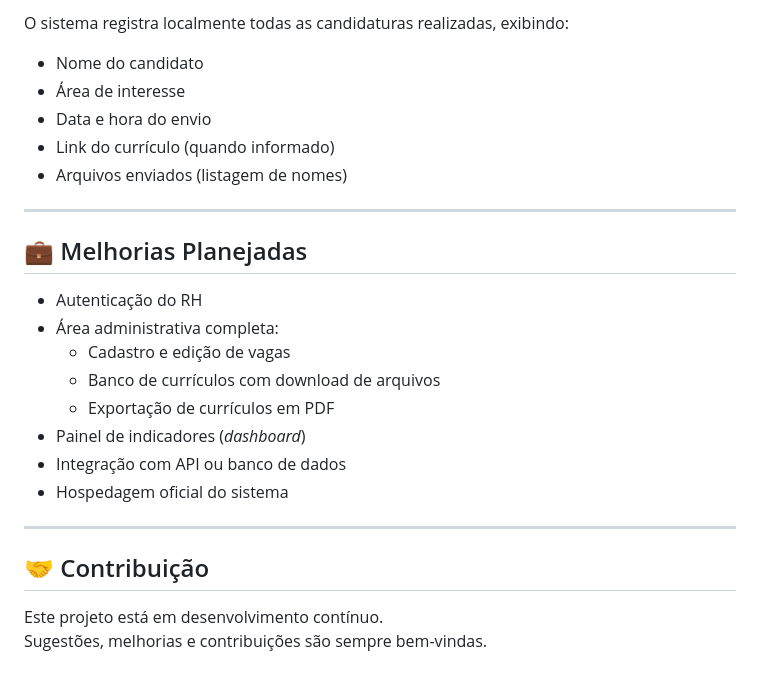
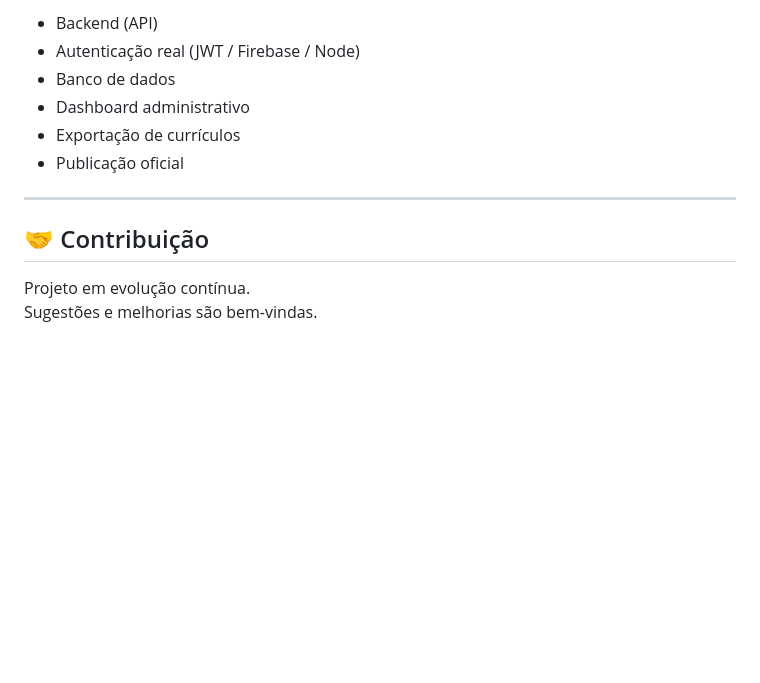
Before and after one commit to YasmimSarmento/SCE_Servicos_Combinados, a Markdown page: README.md, the part around one of its changes. Rendered like a GitHub page; blank space fills up the shorter version.

```diff
--- a/README.md
+++ b/README.md
@@ -151,28 +134,14 @@ Utilize a extensão **Live Server** no **VS Code**.
 
-O sistema registra localmente todas as candidaturas realizadas, exibindo:
-
-- Nome do candidato
-- Área de interesse
-- Data e hora do envio
-- Link do currículo (quando informado)
-- Arquivos enviados (listagem de nomes)
-
----
-
-## 💼 Melhorias Planejadas
-
-- Autenticação do RH
-- Área administrativa completa:
-  - Cadastro e edição de vagas
-  - Banco de currículos com download de arquivos
-  - Exportação de currículos em PDF
-- Painel de indicadores (*dashboard*)
-- Integração com API ou banco de dados
-- Hospedagem oficial do sistema
+- Backend (API)
+- Autenticação real (JWT / Firebase / Node)
+- Banco de dados
+- Dashboard administrativo
+- Exportação de currículos
+- Publicação oficial
 
 ---
 
 ## 🤝 Contribuição
 
-Este projeto está em desenvolvimento contínuo.
-Sugestões, melhorias e contribuições são sempre bem-vindas.
+Projeto em evolução contínua.
+Sugestões e melhorias são bem-vindas.
```
Also changed, not shown: other parts of README.md (+87 -104 lines).
